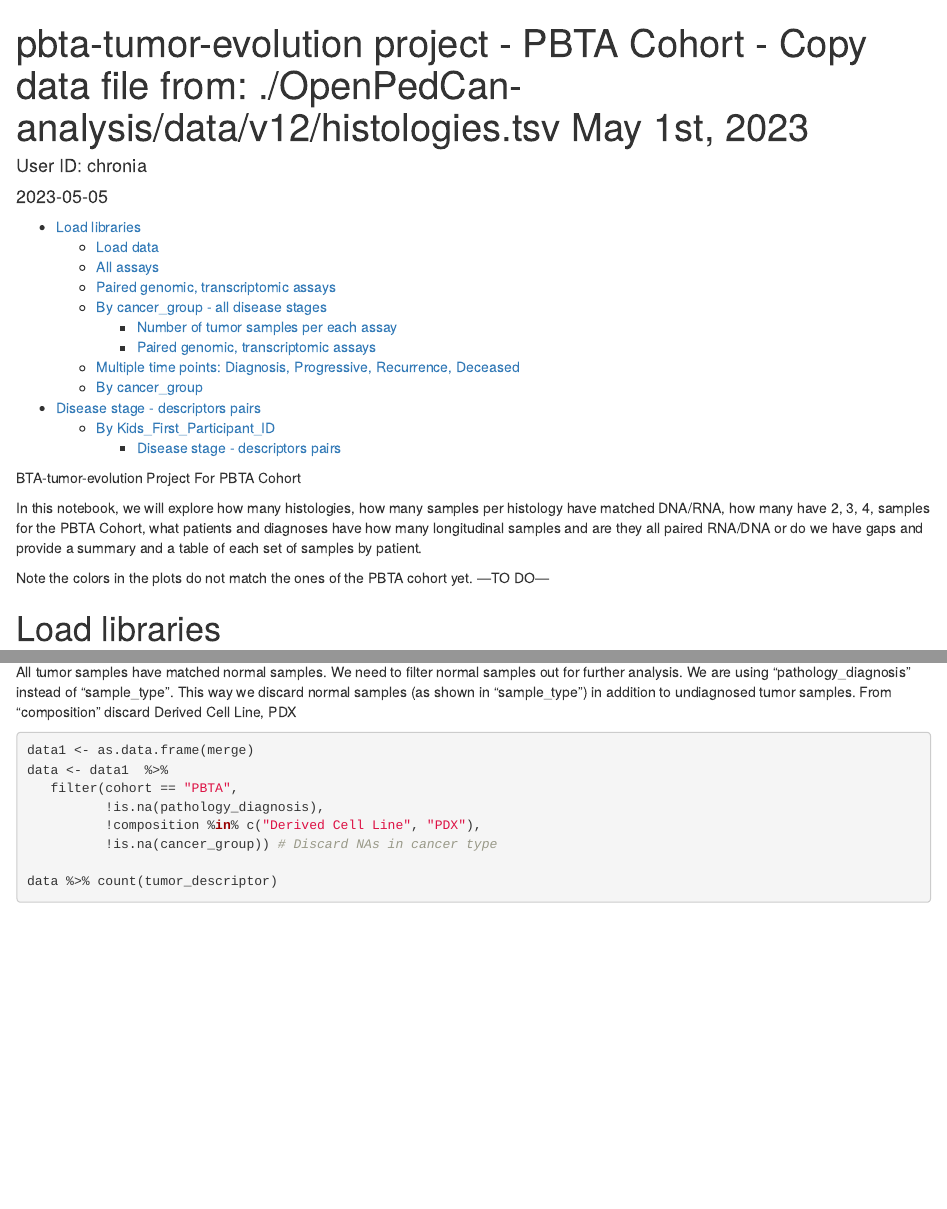
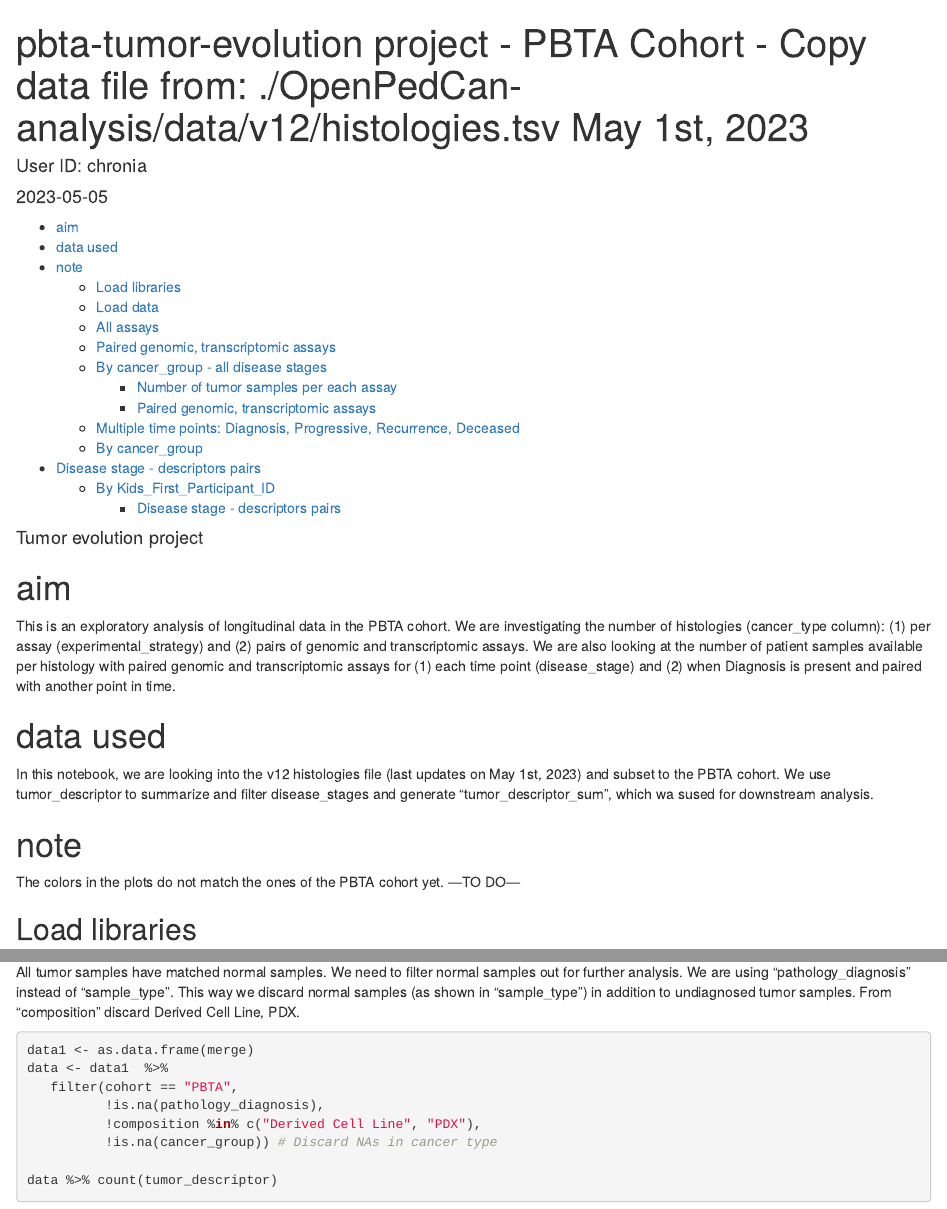
Before and after one commit to d3b-center/pbta-tumor-evolution-old, an R Markdown document (analysis/01_sample_distribution_analysis/01-tumor-descriptor-and-assay-count-plot-v1.rmd): the page in a window 1100 px wide, from its top, and a second part further down, joined at a grey line. The pictures show the output file analysis/01_sample_distribution_analysis/01-tumor-descriptor-and-assay-count-plot-v1.html that the author committed with the source, opened offline.

Commit message:
add sample_distribution script v2

````diff
--- a/analysis/01_sample_distribution_analysis/01-tumor-descriptor-and-assay-count-plot-v1.rmd
+++ b/analysis/01_sample_distribution_analysis/01-tumor-descriptor-and-assay-count-plot-v1.rmd
@@ -19,14 +19,23 @@ params:
   subsample: TRUE
 ---
 
-BTA-tumor-evolution Project For PBTA Cohort
+#### Tumor evolution project
 
-In this notebook, we will explore how many histologies, how many samples per histology have matched DNA/RNA, how many have 2, 3, 4, samples for the PBTA Cohort, what patients and diagnoses have how many longitudinal samples and are they all paired RNA/DNA or do we have gaps and provide a summary and a table of each set of samples by patient.
+# aim
+This is an exploratory analysis of longitudinal data in the PBTA cohort.
+We are investigating the number of histologies (cancer_type column): (1) per assay (experimental_strategy) and (2) pairs of genomic and transcriptomic assays.
+We are also looking at the number of patient samples available per histology with paired genomic and transcriptomic assays for (1) each time point (disease_stage) and (2) when Diagnosis is present and paired with another point in time.
 
-Note the colors in the plots do not match the ones of the PBTA cohort yet. ---TO DO---
+# data used
+In this notebook, we are looking into the v12 histologies file (last updates on May 1st, 2023) and subset to the PBTA cohort.
+We use tumor_descriptor to summarize and filter disease_stages and generate "tumor_descriptor_sum", which wa sused for downstream analysis.
+
+# note
+The colors in the plots do not match the ones of the PBTA cohort yet. ---TO DO---
 
 
-# Load libraries
+
+## Load libraries
 ```{r setup, include=FALSE}
 attach(params)
 library(tidyverse)
@@ -90,7 +99,7 @@ All tumor samples have matched normal samples.
 We need to filter normal samples out for further analysis.
 We are using "pathology_diagnosis" instead of "sample_type".
 This way we discard normal samples (as shown in "sample_type") in addition to undiagnosed tumor samples.
-From "composition" discard Derived Cell Line, PDX
+From "composition" discard Derived Cell Line, PDX.
 
 ```{r cohort PBTA, echo=TRUE}
 data1 <- as.data.frame(merge)
````
Also changed, not shown: analysis/01_sample_distribution_analysis/01-tumor-descriptor-and-assay-count-plot-v1.html, analysis/01_sample_distribution_analysis/01-tumor-descriptor-and-assay-count-plot-v1.md.
